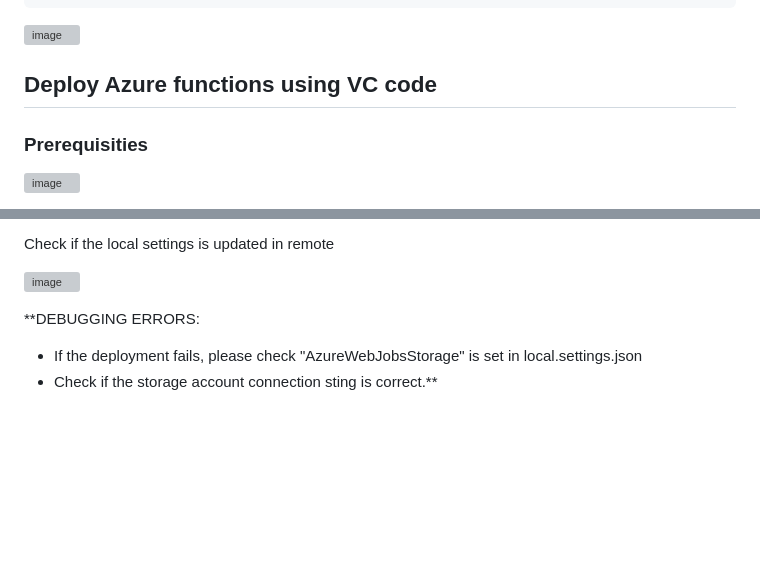
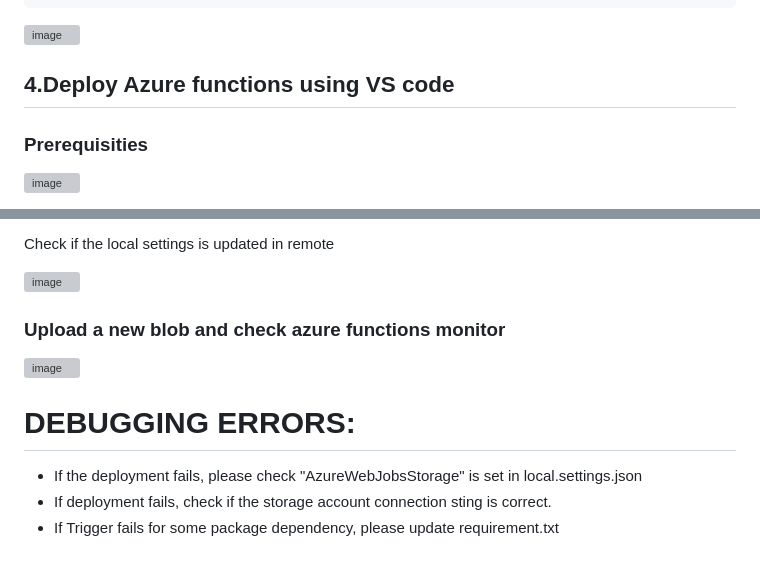
Before and after one commit to jananitework/devops45days-challenge, a Markdown page: day7/azure-event-triggering.md, 2 parts joined by grey strips. Drawn GitHub-style; folded sections open; blank space fills up the shorter version; grey boxes are pictures that could not be loaded.

```diff
--- a/day7/azure-event-triggering.md
+++ b/day7/azure-event-triggering.md
@@ -416,7 +416,7 @@ Application Insights "trigger-blob-upload" was created for this Function App. Yo
 
 ![image](https://github.com/jananitework/devops45days-challenge/assets/136428700/4f17d94b-0f7c-4484-992e-872dfabccccd)
 
-## Deploy Azure functions using VC code
+## 4.Deploy Azure functions using VS code
 
 ### Prerequisities
 ![image](https://github.com/jananitework/devops45days-challenge/assets/136428700/7a31a0fd-c5bb-425d-a941-f5788d5d6674)
@@ -601,7 +601,12 @@ Check if the local settings is updated in remote
 
 ![image](https://github.com/jananitework/devops45days-challenge/assets/136428700/f27b684d-a472-4f3c-8c6e-b5a026156acf)
 
+### Upload a new blob and check azure functions monitor
 
-**DEBUGGING ERRORS:
+![image](https://github.com/jananitework/devops45days-challenge/assets/136428700/af52eeaa-ceab-43be-8906-a6ef5282b2b1)
+
+# DEBUGGING ERRORS:
+
 - If the deployment fails, please check "AzureWebJobsStorage" is set in local.settings.json
-- Check if the storage account connection sting is correct.**
+- If deployment fails, check if the storage account connection sting is correct.
+- If Trigger fails for some package dependency, please update requirement.txt
```
